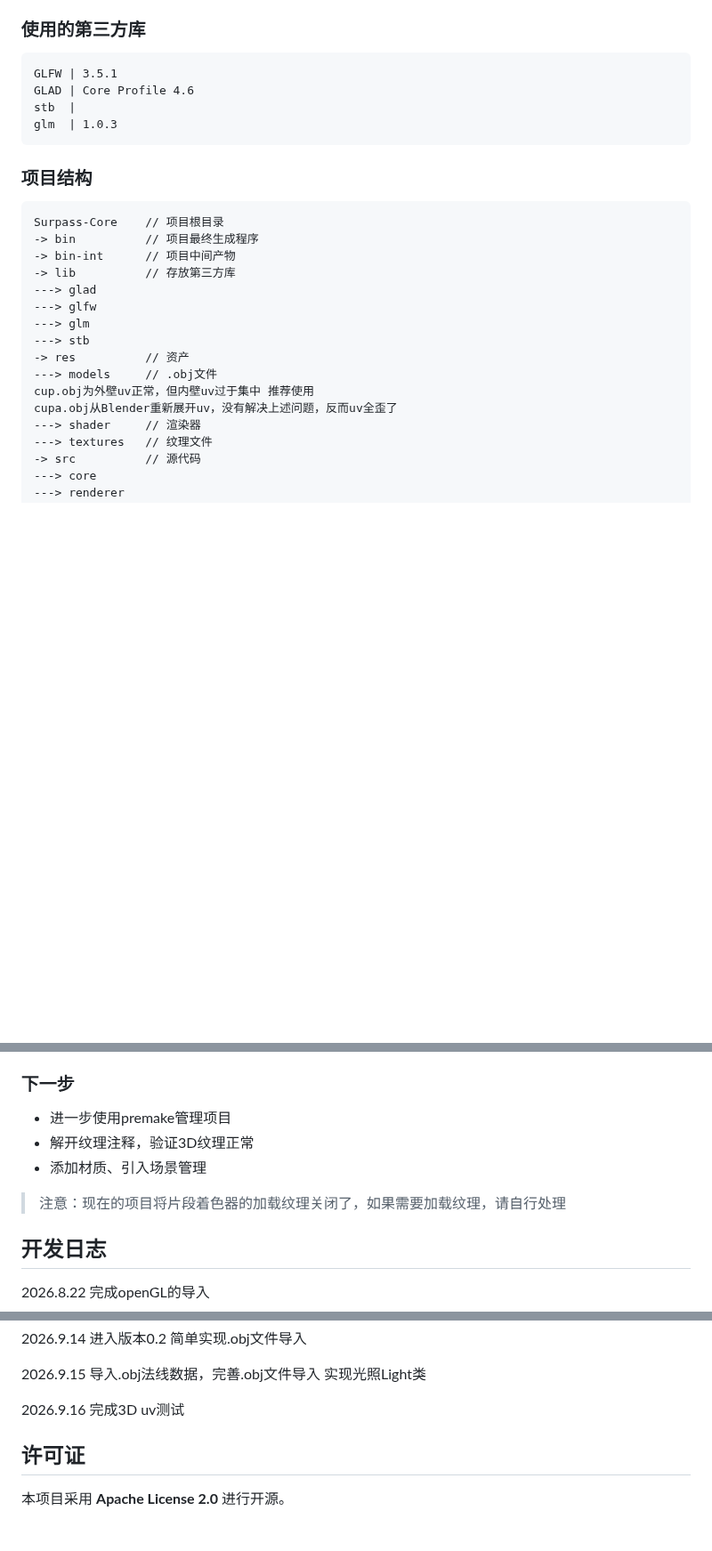
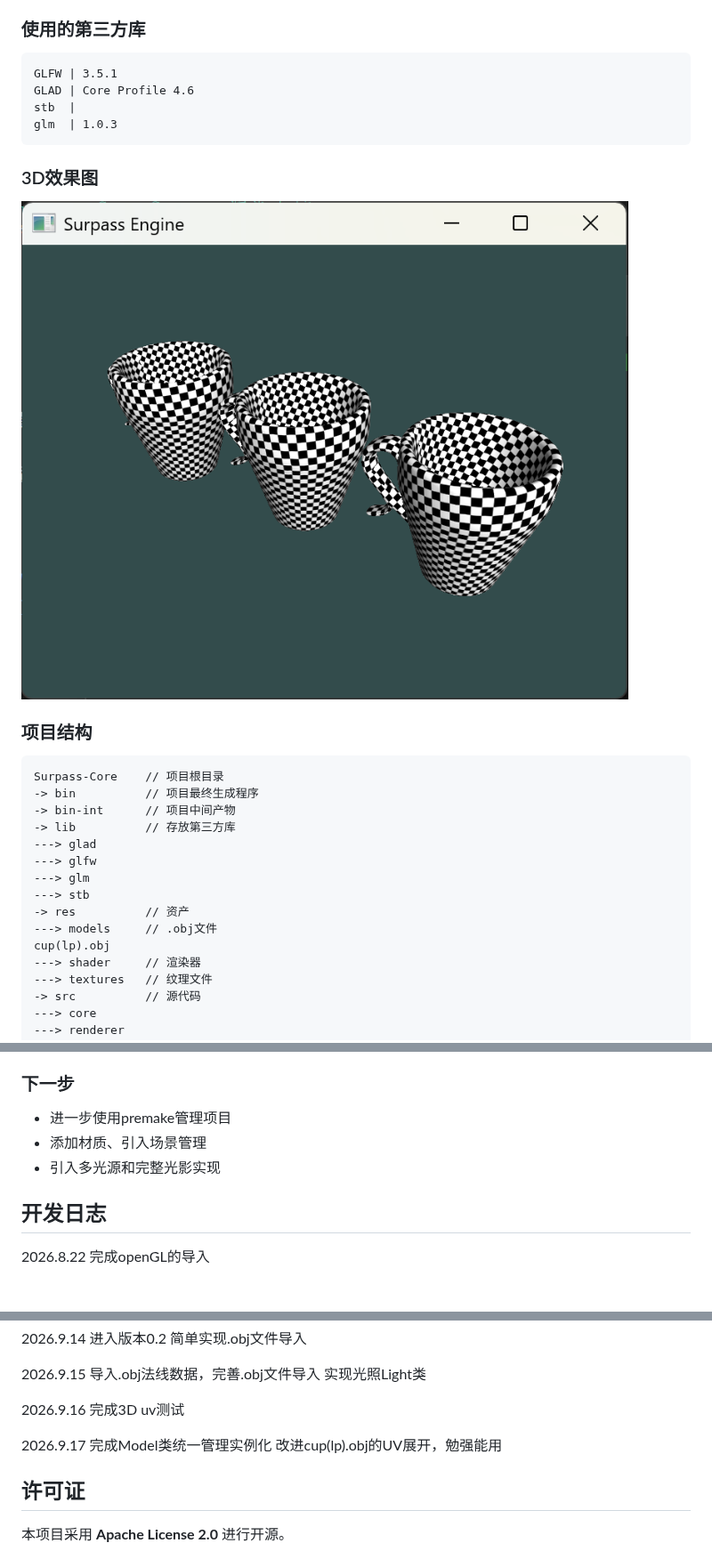
Before and after one commit to jtkinter/Surpass-Core, a Markdown page: README.md, 3 parts joined by grey strips. Shown at 89% size. Rendered like a GitHub page; pictures changed too: res/pictures/test.png (added); blank space fills up the shorter version.

````diff
--- a/README.md
+++ b/README.md
@@ -18,6 +18,9 @@ stb  |
 glm  | 1.0.3
 ```
 
+### 3D效果图
+![3D效果图](res/pictures/test.png)
+
 ### 项目结构
 ```
 Surpass-Core    // 项目根目录
@@ -30,8 +33,7 @@ Surpass-Core    // 项目根目录
 ---> stb
 -> res          // 资产
 ---> models     // .obj文件
-cup.obj为外壁uv正常，但内壁uv过于集中 推荐使用
-cupa.obj从Blender重新展开uv，没有解决上述问题，反而uv全歪了
+cup(lp).obj
 ---> shader     // 渲染器
 ---> textures   // 纹理文件
 -> src          // 源代码
@@ -48,10 +50,8 @@ cupa.obj从Blender重新展开uv，没有解决上述问题，反而uv全歪了
 
 ### 下一步
 - 进一步使用premake管理项目
-- 解开纹理注释，验证3D纹理正常
 - 添加材质、引入场景管理
-
->注意：现在的项目将片段着色器的加载纹理关闭了，如果需要加载纹理，请自行处理
+- 引入多光源和完整光影实现
 
 ## 开发日志
 2026.8.22
@@ -108,6 +108,9 @@ cupa.obj从Blender重新展开uv，没有解决上述问题，反而uv全歪了
 2026.9.16
 完成3D uv测试
 
+2026.9.17
+完成Model类统一管理实例化
+改进cup(lp).obj的UV展开，勉强能用
 
 ## 许可证
 
````
Also changed, not shown: 6 other files.
